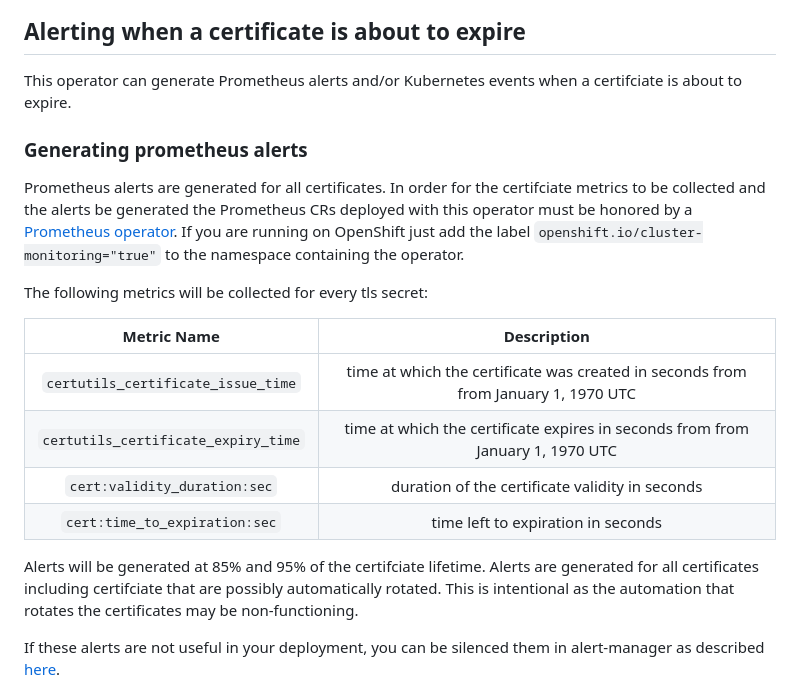
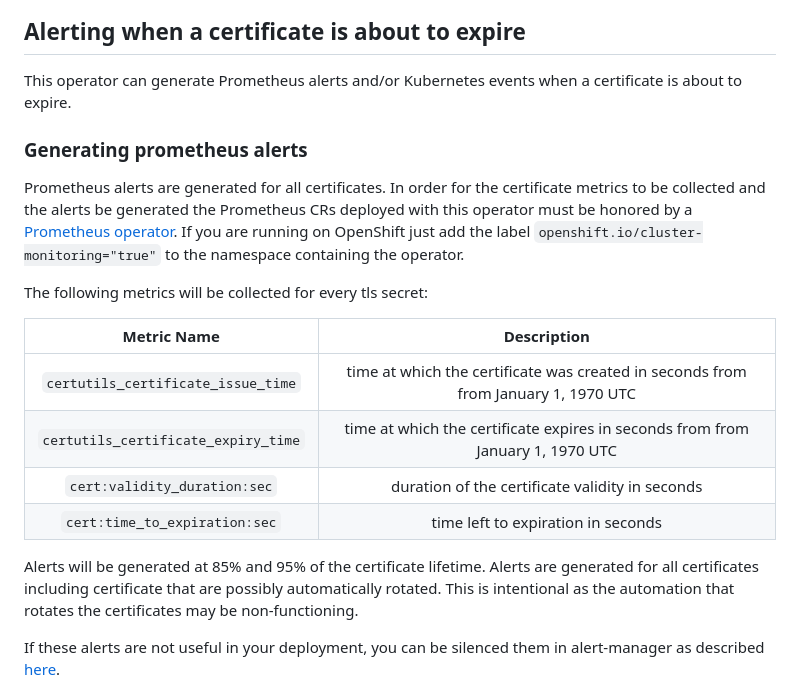
Before and after one commit to redhat-cop/cert-utils-operator, a Markdown page: README.md, the part around the change. GitHub-like rendering.

Commit message:
Fix typos on README file

```diff
--- a/README.md
+++ b/README.md
@@ -95,11 +95,11 @@ A such annotated secret looks like the following:
 
 ## Alerting when a certificate is about to expire
 
-This operator can generate Prometheus alerts and/or Kubernetes events when a certifciate is about to expire.
+This operator can generate Prometheus alerts and/or Kubernetes events when a certificate is about to expire.
 
 ### Generating prometheus alerts
 
-Prometheus alerts are generated for all certificates. In order for the certifciate metrics to be collected and the alerts be generated the Prometheus CRs deployed with this operator must be honored by a [Prometheus operator](https://github.com/prometheus-operator/prometheus-operator). If you are running on OpenShift just add the label ``openshift.io/cluster-monitoring="true"`` to the namespace containing the operator.
+Prometheus alerts are generated for all certificates. In order for the certificate metrics to be collected and the alerts be generated the Prometheus CRs deployed with this operator must be honored by a [Prometheus operator](https://github.com/prometheus-operator/prometheus-operator). If you are running on OpenShift just add the label ``openshift.io/cluster-monitoring="true"`` to the namespace containing the operator.
 
 The following metrics will be collected for every tls secret:
 
@@ -110,8 +110,8 @@ The following metrics will be collected for every tls secret:
 | `cert:validity_duration:sec` | duration of the certificate validity in seconds |
 | `cert:time_to_expiration:sec` | time left to expiration in seconds |
 
-Alerts will be generated at 85% and 95% of the certifciate lifetime.
-Alerts are generated for all certificates including certifciate that are possibly automatically rotated. This is intentional as the automation that rotates the certificates may be non-functioning.
+Alerts will be generated at 85% and 95% of the certificate lifetime.
+Alerts are generated for all certificates including certificate that are possibly automatically rotated. This is intentional as the automation that rotates the certificates may be non-functioning.
 
 If these alerts are not useful in your deployment, you can be silenced them in alert-manager as described [here](https://prometheus.io/docs/alerting/latest/configuration/#inhibit_rule).
 
```
